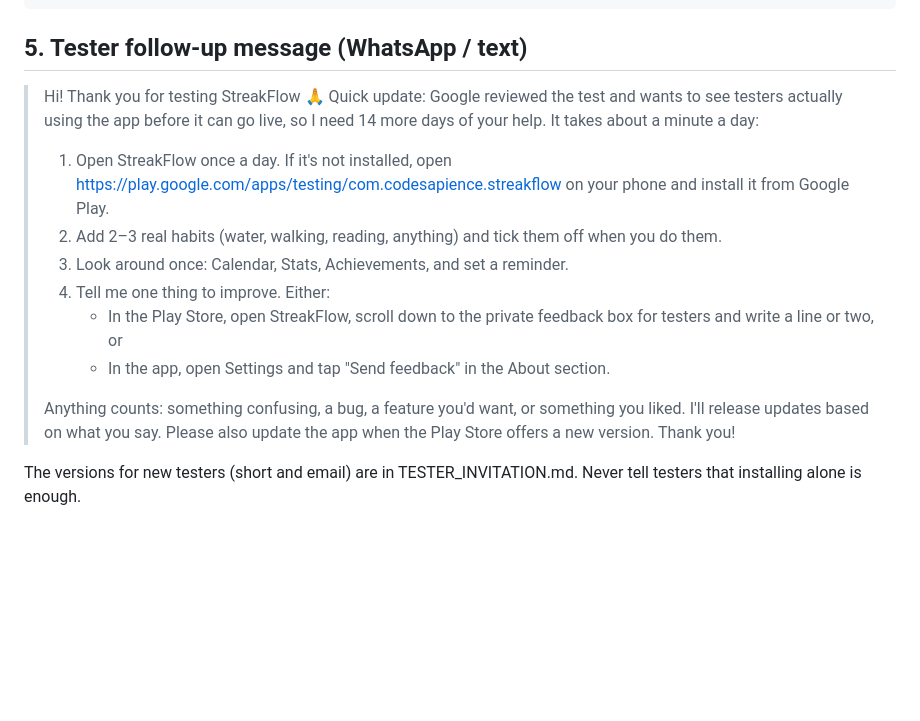
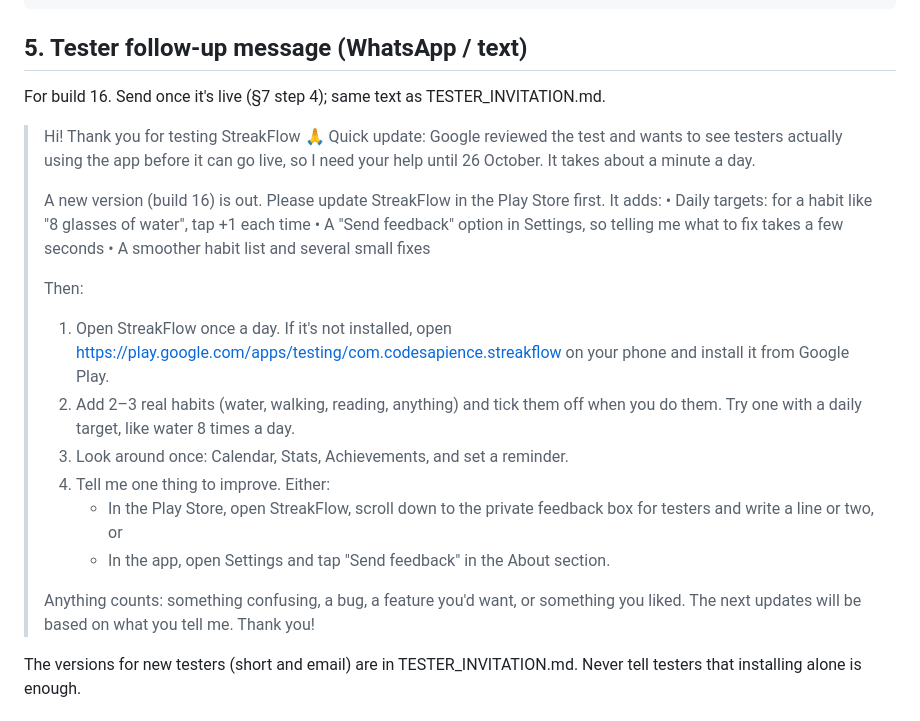
Before and after one commit to ashishsonu2000/streakflow, a Markdown page: docs/PRODUCTION_ACCESS_RETRY.md, the part around the change. GitHub-like rendering; blank space fills up the shorter version.

Commit message:
Update the tester follow-up message for build 16
Co-Authored-By: Claude Opus 5.5 <noreply@anthropic.com>

```diff
--- a/docs/PRODUCTION_ACCESS_RETRY.md
+++ b/docs/PRODUCTION_ACCESS_RETRY.md
@@ -128,15 +128,26 @@ What's new:
 
 ## 5. Tester follow-up message (WhatsApp / text)
 
+For build 16. Send once it's live (§7 step 4); same text as TESTER_INVITATION.md.
+
 > Hi! Thank you for testing StreakFlow 🙏 Quick update: Google reviewed the
-> test and wants to see testers actually using the app before it can go
-> live, so I need 14 more days of your help. It takes about a minute a day:
+> test and wants to see testers actually using the app before it can go live,
+> so I need your help until 26 October. It takes about a minute a day.
 >
+> A new version (build 16) is out. Please update StreakFlow in the Play Store
+> first. It adds:
+> • Daily targets: for a habit like "8 glasses of water", tap +1 each time
+> • A "Send feedback" option in Settings, so telling me what to fix takes a
+>   few seconds
+> • A smoother habit list and several small fixes
+>
+> Then:
 > 1. Open StreakFlow once a day. If it's not installed, open
->    https://play.google.com/apps/testing/com.codesapience.streakflow on
->    your phone and install it from Google Play.
+>    https://play.google.com/apps/testing/com.codesapience.streakflow on your
+>    phone and install it from Google Play.
 > 2. Add 2–3 real habits (water, walking, reading, anything) and tick them
->    off when you do them.
+>    off when you do them. Try one with a daily target, like water 8 times a
+>    day.
 > 3. Look around once: Calendar, Stats, Achievements, and set a reminder.
 > 4. Tell me one thing to improve. Either:
 >    - In the Play Store, open StreakFlow, scroll down to the private
@@ -144,8 +155,8 @@ What's new:
 >    - In the app, open Settings and tap "Send feedback" in the About section.
 >
 > Anything counts: something confusing, a bug, a feature you'd want, or
-> something you liked. I'll release updates based on what you say. Please
-> also update the app when the Play Store offers a new version. Thank you!
+> something you liked. The next updates will be based on what you tell me.
+> Thank you!
 
 The versions for new testers (short and email) are in TESTER_INVITATION.md.
 Never tell testers that installing alone is enough.
```
Also changed, not shown: TESTER_INVITATION.md (+15 -4 lines).
